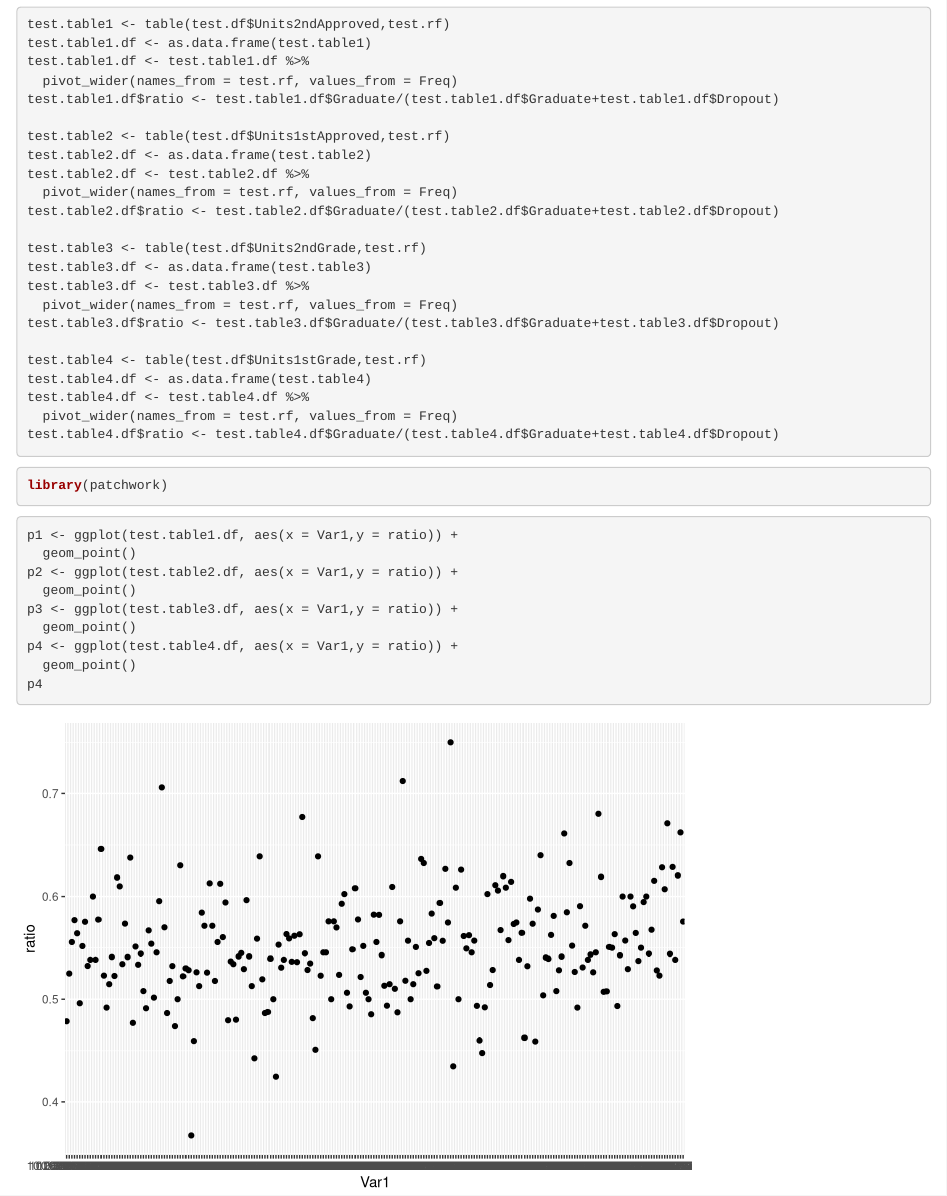
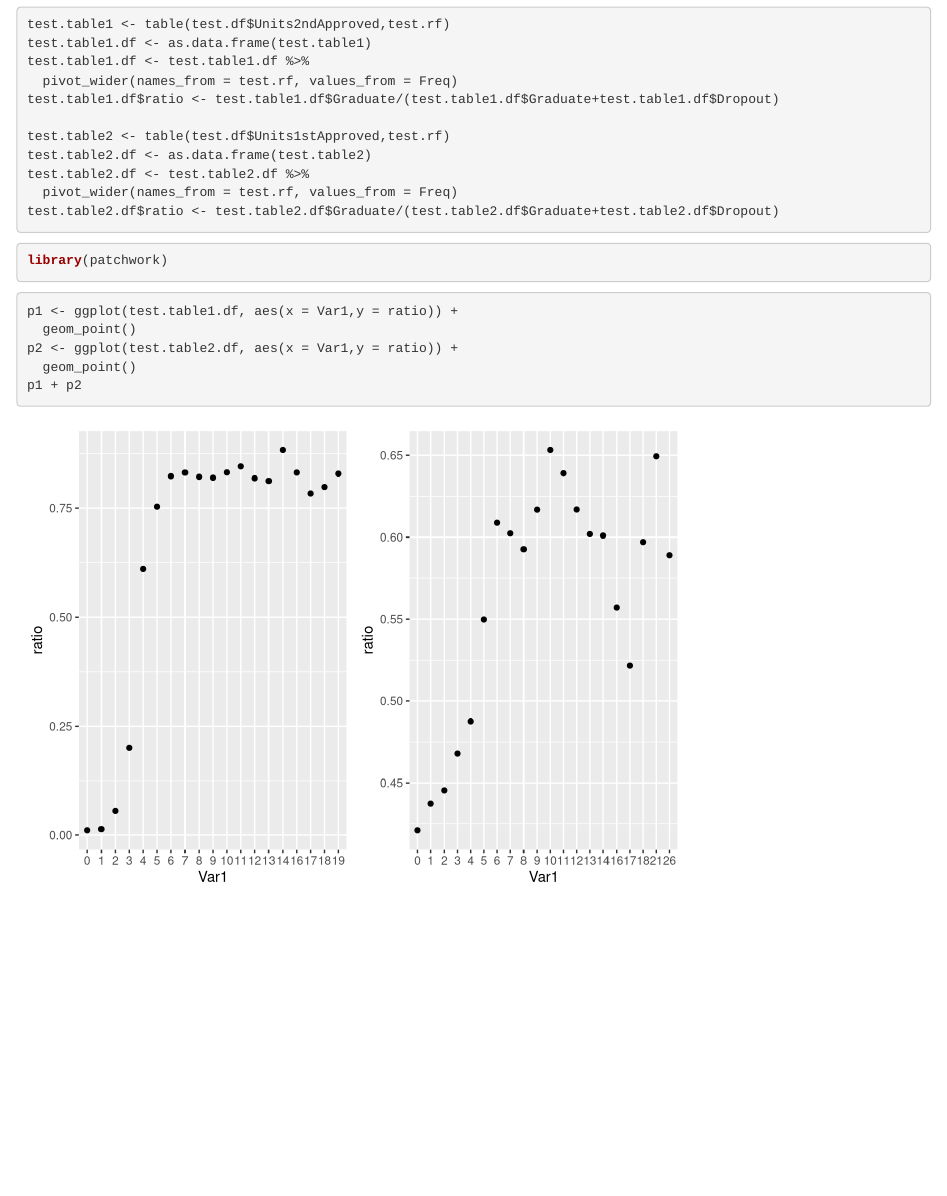
Before and after one commit to samiranc/DATA_474_Final_Project, an R Markdown document (MaxCode.Rmd): the page in a window 1100 px wide, from 8330 px down. Rendered offline with R 4.5, knitr and Pandoc, with nearby package versions; some code elsewhere in the file could not run offline.

Commit message:
Removed bad code

````diff
--- a/MaxCode.Rmd
+++ b/MaxCode.Rmd
@@ -249,18 +249,6 @@ test.table2.df <- as.data.frame(test.table2)
 test.table2.df <- test.table2.df %>%
   pivot_wider(names_from = test.rf, values_from = Freq)
 test.table2.df$ratio <- test.table2.df$Graduate/(test.table2.df$Graduate+test.table2.df$Dropout)
-
-test.table3 <- table(test.df$Units2ndGrade,test.rf)
-test.table3.df <- as.data.frame(test.table3)
-test.table3.df <- test.table3.df %>%
-  pivot_wider(names_from = test.rf, values_from = Freq)
-test.table3.df$ratio <- test.table3.df$Graduate/(test.table3.df$Graduate+test.table3.df$Dropout)
-
-test.table4 <- table(test.df$Units1stGrade,test.rf)
-test.table4.df <- as.data.frame(test.table4)
-test.table4.df <- test.table4.df %>%
-  pivot_wider(names_from = test.rf, values_from = Freq)
-test.table4.df$ratio <- test.table4.df$Graduate/(test.table4.df$Graduate+test.table4.df$Dropout)
 ```
 
 ```{r}
@@ -272,9 +260,5 @@ p1 <- ggplot(test.table1.df, aes(x = Var1,y = ratio)) +
   geom_point()
 p2 <- ggplot(test.table2.df, aes(x = Var1,y = ratio)) +
   geom_point()
-p3 <- ggplot(test.table3.df, aes(x = Var1,y = ratio)) +
-  geom_point()
-p4 <- ggplot(test.table4.df, aes(x = Var1,y = ratio)) +
-  geom_point()
-p4
+p1 + p2
 ```
````
